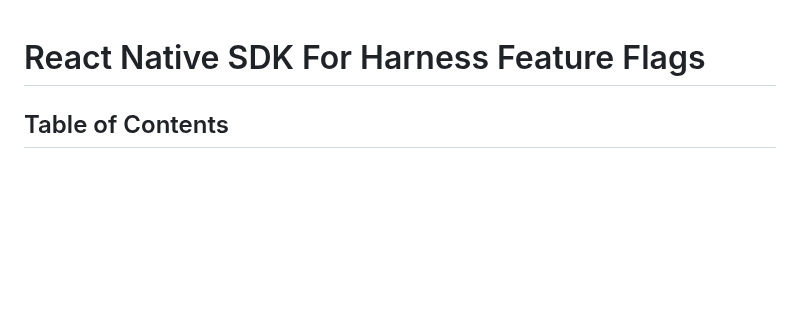
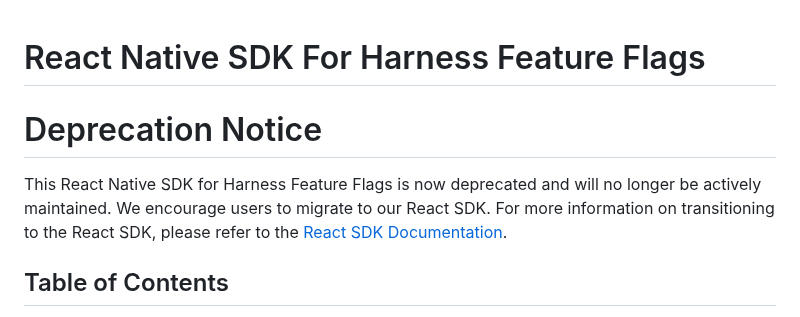
Before and after one commit to harness/ff-react-native-client-sdk, a Markdown page: README.md, the part around the change. GitHub-like rendering; blank space fills up the shorter version.

Commit message:
FFM-10229 Deprecation notice

```diff
--- a/README.md
+++ b/README.md
@@ -1,5 +1,10 @@
 React Native SDK For Harness Feature Flags
 ========================
+
+# Deprecation Notice
+This React Native SDK for Harness Feature Flags is now deprecated and will no longer be actively maintained.
+We encourage users to migrate to our React SDK. For more information on transitioning to the React SDK,
+please refer to the [React SDK Documentation](https://developer.harness.io/docs/feature-flags/ff-sdks/client-sdks/react-client/).
 
 ## Table of Contents
 **[Intro](#Intro)**<br>
```
